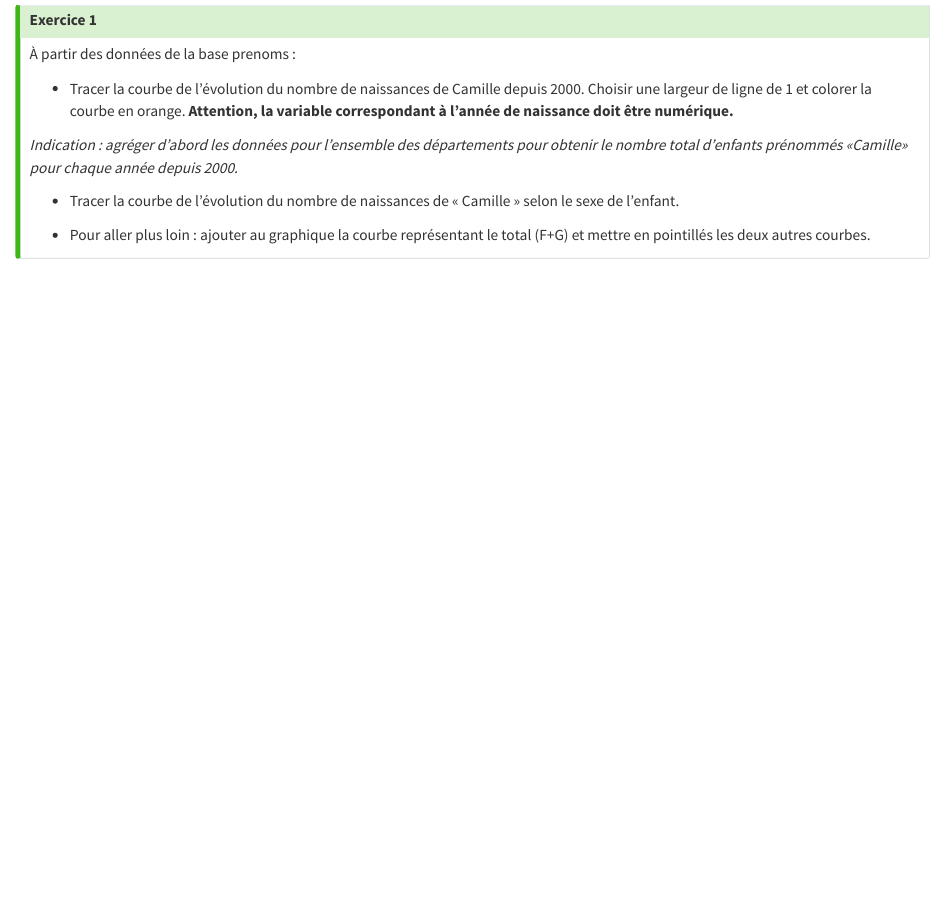
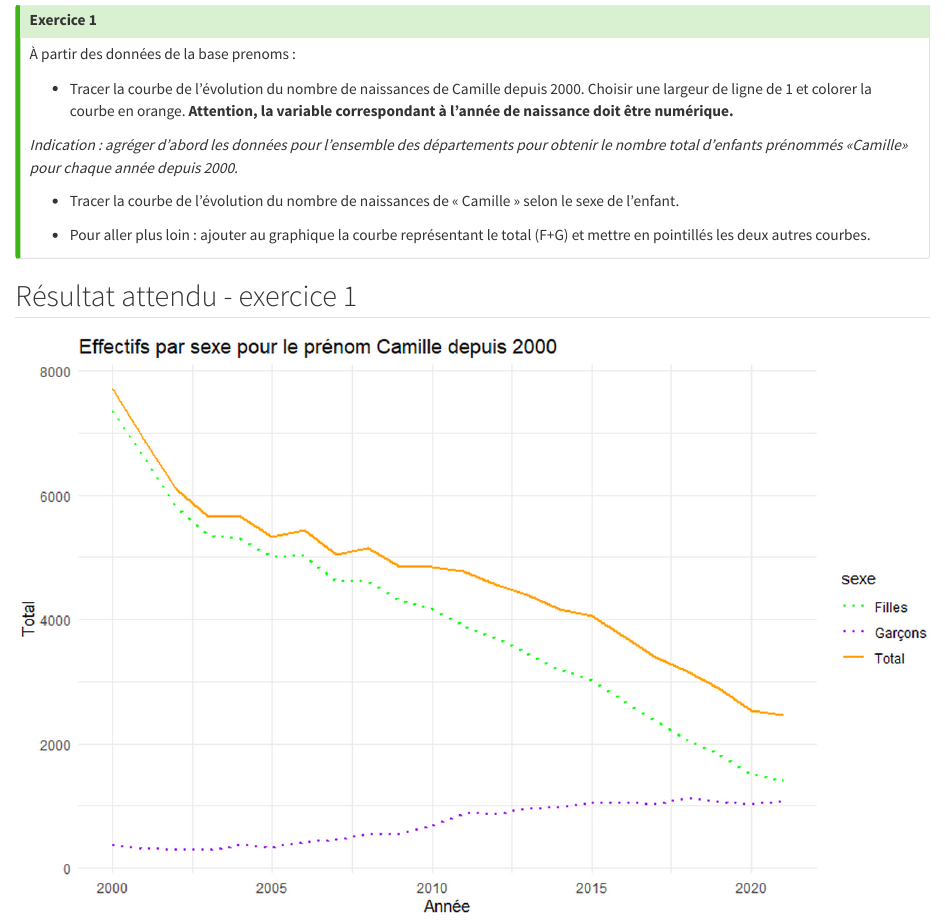
Before and after one commit to SSM-Agriculture/Formation-R-perf-04-graphiques, a Quarto document (14_exercice.qmd): the page in a window 1100 px wide, from 130 px down. Rendered offline with R 4.5, knitr and Pandoc in place of Quarto, with nearby package versions.

Commit message:
feat: ajout résultat attendu exercice 1

```diff
--- a/14_exercice.qmd
+++ b/14_exercice.qmd
@@ -15,3 +15,7 @@
 
 - Pour aller plus loin : ajouter au graphique la courbe représentant le total (F+G) et mettre en pointillés les deux autres courbes.
 :::
+
+## Résultat attendu - exercice 1
+
+![](img/clipboard-exercice1.png)
```
Also changed, not shown: img/clipboard-exercice1.png (added).
